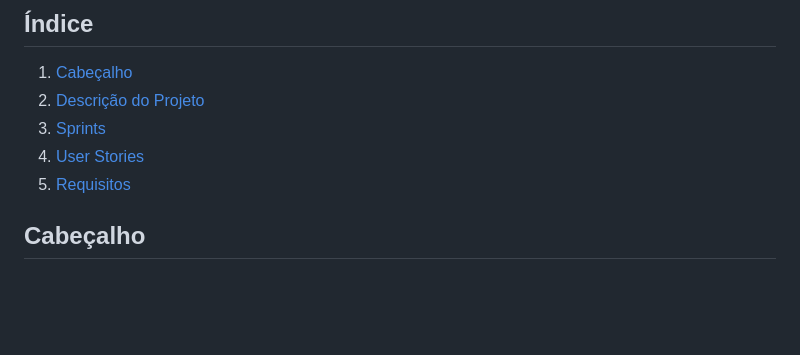
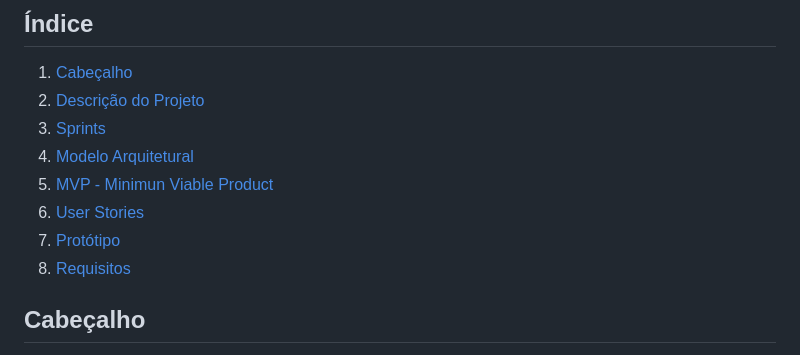
Before and after one commit to Liezy/EventuGO, a Markdown page: README.md, the part around the change. GitHub-like rendering; blank space fills up the shorter version.

Commit message:
atualizando readme

```diff
--- a/README.md
+++ b/README.md
@@ -5,8 +5,11 @@
 1. [Cabeçalho](#cabeçalho)
 2. [Descrição do Projeto](#descrição-do-projeto)
 3. [Sprints](#sprints)
-4. [User Stories](#user-stories)
-5. [Requisitos](#requisitos)
+4. [Modelo Arquitetural](#modelo-arquitetural)
+5. [MVP - Minimun Viable Product](#mvp---minimun-viable-product)
+6. [User Stories](#user-stories)
+7. [Protótipo](#protótipo)
+8. [Requisitos](#requisitos)
 
 ## Cabeçalho
 
```
